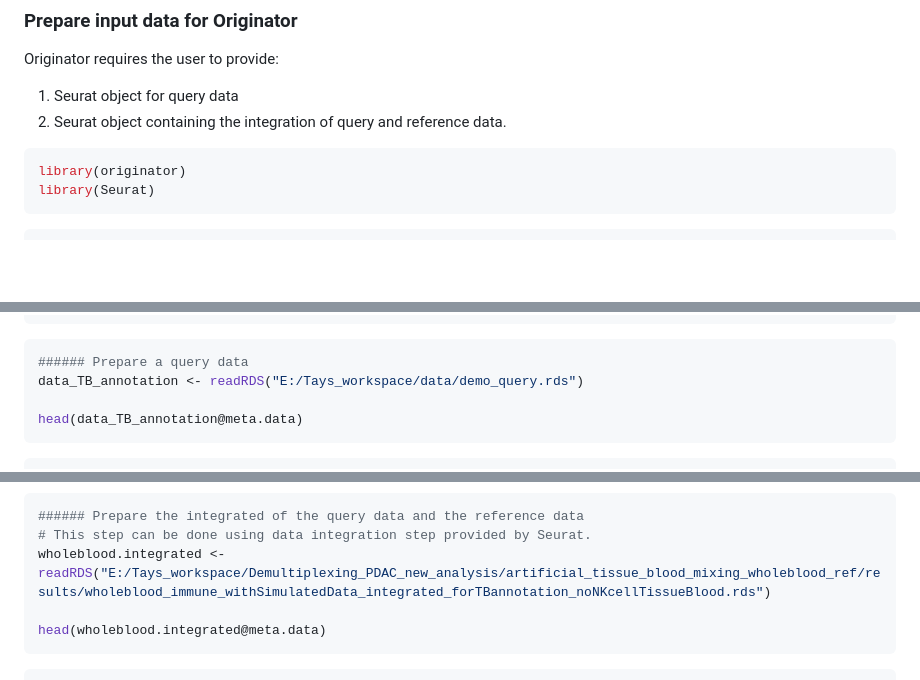
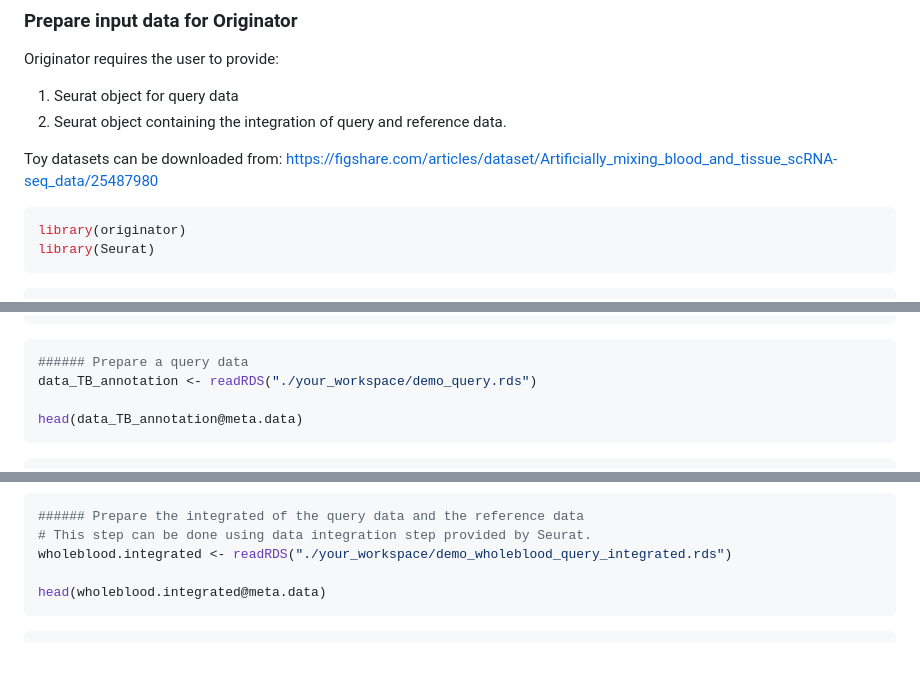
Before and after one commit to thatchayut/Originator, a Markdown page: tutorial/Originator_tutorial.md, 3 parts joined by grey strips. Drawn GitHub-style; blank space fills up the shorter version.

````diff
--- a/tutorial/Originator_tutorial.md
+++ b/tutorial/Originator_tutorial.md
@@ -18,6 +18,8 @@ Originator requires the user to provide:
 
 1.  Seurat object for query data
 2.  Seurat object containing the integration of query and reference data.
+
+Toy datasets can be downloaded from: https://figshare.com/articles/dataset/Artificially_mixing_blood_and_tissue_scRNA-seq_data/25487980
 
 ``` r
 library(originator)
@@ -43,7 +45,7 @@ library(Seurat)
 
 ``` r
 ###### Prepare a query data
-data_TB_annotation <- readRDS("E:/Tays_workspace/data/demo_query.rds")
+data_TB_annotation <- readRDS("./your_workspace/demo_query.rds")
 
 head(data_TB_annotation@meta.data)
 ```
@@ -93,7 +95,7 @@ DimPlot(data_TB_annotation, group.by = "final_annotation", split.by = "origin_gr
 ``` r
 ###### Prepare the integrated of the query data and the reference data
 # This step can be done using data integration step provided by Seurat.
-wholeblood.integrated <- readRDS("E:/Tays_workspace/Demultiplexing_PDAC_new_analysis/artificial_tissue_blood_mixing_wholeblood_ref/results/wholeblood_immune_withSimulatedData_integrated_forTBannotation_noNKcellTissueBlood.rds")
+wholeblood.integrated <- readRDS("./your_workspace/demo_wholeblood_query_integrated.rds")
 
 head(wholeblood.integrated@meta.data)
 ```
````
